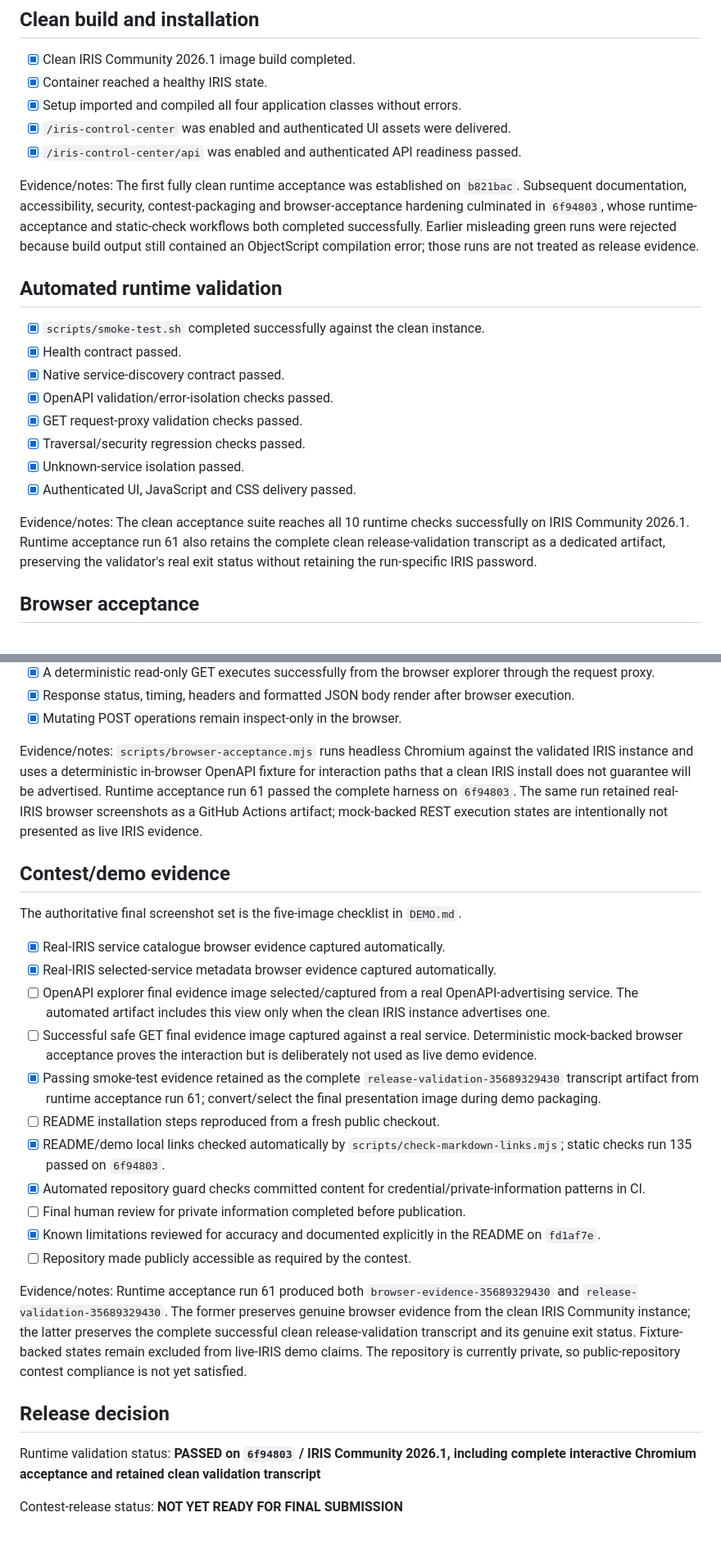
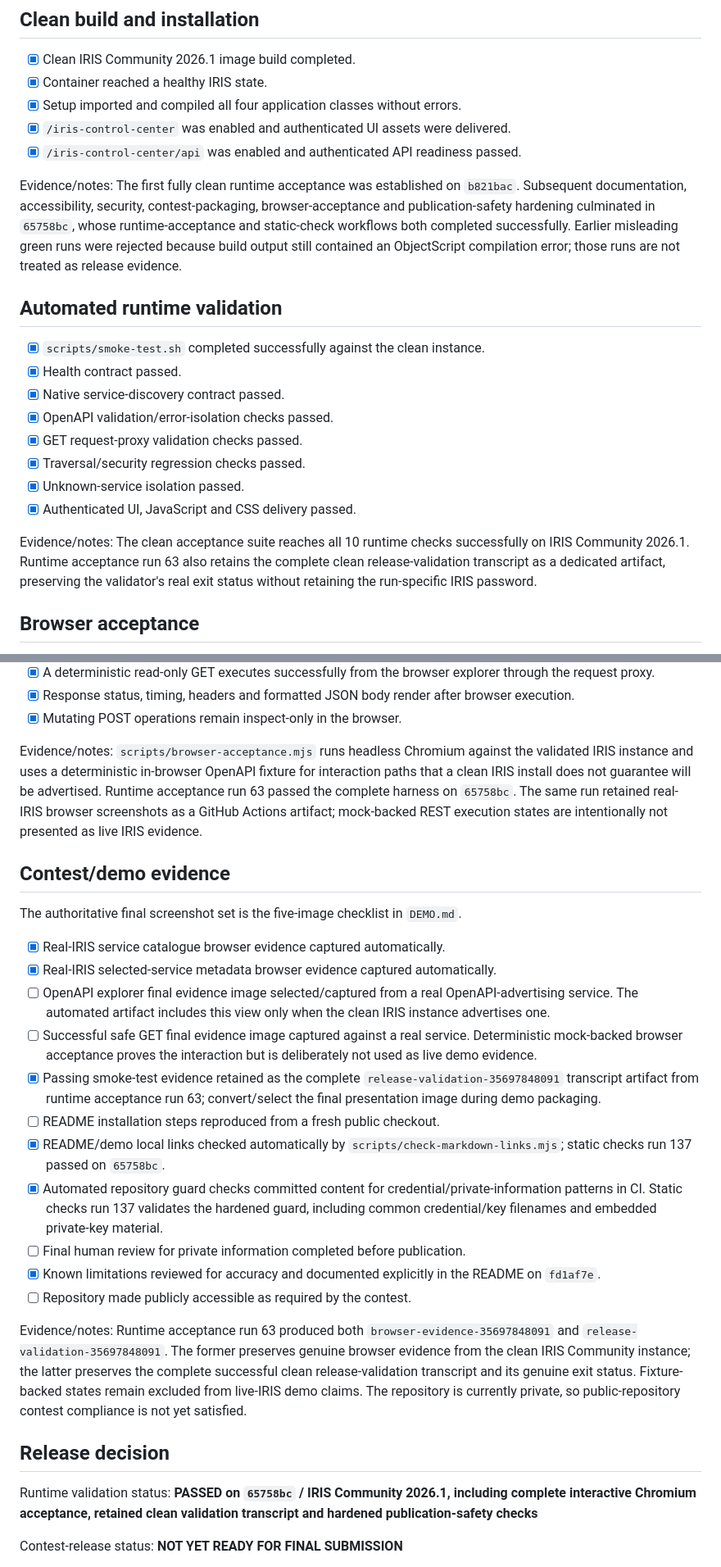
Before and after one commit to mrtandmilo/iris-control-center, a Markdown page: docs/RELEASE_EVIDENCE.md, 2 parts joined by grey strips. Shown at 82% size. Drawn GitHub-style; blank space fills up the shorter version.

Commit message:
Record validated publication safety baseline

```diff
--- a/docs/RELEASE_EVIDENCE.md
+++ b/docs/RELEASE_EVIDENCE.md
@@ -22,7 +22,7 @@ This record tracks the final contest release. Do not record passwords, tokens, c
 - [x] `/iris-control-center` was enabled and authenticated UI assets were delivered.
 - [x] `/iris-control-center/api` was enabled and authenticated API readiness passed.
 
-Evidence/notes: The first fully clean runtime acceptance was established on `b821bac`. Subsequent documentation, accessibility, security, contest-packaging and browser-acceptance hardening culminated in `6f94803`, whose runtime-acceptance and static-check workflows both completed successfully. Earlier misleading green runs were rejected because build output still contained an ObjectScript compilation error; those runs are not treated as release evidence.
+Evidence/notes: The first fully clean runtime acceptance was established on `b821bac`. Subsequent documentation, accessibility, security, contest-packaging, browser-acceptance and publication-safety hardening culminated in `65758bc`, whose runtime-acceptance and static-check workflows both completed successfully. Earlier misleading green runs were rejected because build output still contained an ObjectScript compilation error; those runs are not treated as release evidence.
 
 ## Automated runtime validation
 
@@ -35,7 +35,7 @@ Evidence/notes: The first fully clean runtime acceptance was established on `b82
 - [x] Unknown-service isolation passed.
 - [x] Authenticated UI, JavaScript and CSS delivery passed.
 
-Evidence/notes: The clean acceptance suite reaches all 10 runtime checks successfully on IRIS Community 2026.1. Runtime acceptance run 61 also retains the complete clean release-validation transcript as a dedicated artifact, preserving the validator's real exit status without retaining the run-specific IRIS password.
+Evidence/notes: The clean acceptance suite reaches all 10 runtime checks successfully on IRIS Community 2026.1. Runtime acceptance run 63 also retains the complete clean release-validation transcript as a dedicated artifact, preserving the validator's real exit status without retaining the run-specific IRIS password.
 
 ## Browser acceptance
 
@@ -51,7 +51,7 @@ Evidence/notes: The clean acceptance suite reaches all 10 runtime checks success
 - [x] Response status, timing, headers and formatted JSON body render after browser execution.
 - [x] Mutating POST operations remain inspect-only in the browser.
 
-Evidence/notes: `scripts/browser-acceptance.mjs` runs headless Chromium against the validated IRIS instance and uses a deterministic in-browser OpenAPI fixture for interaction paths that a clean IRIS install does not guarantee will be advertised. Runtime acceptance run 61 passed the complete harness on `6f94803`. The same run retained real-IRIS browser screenshots as a GitHub Actions artifact; mock-backed REST execution states are intentionally not presented as live IRIS evidence.
+Evidence/notes: `scripts/browser-acceptance.mjs` runs headless Chromium against the validated IRIS instance and uses a deterministic in-browser OpenAPI fixture for interaction paths that a clean IRIS install does not guarantee will be advertised. Runtime acceptance run 63 passed the complete harness on `65758bc`. The same run retained real-IRIS browser screenshots as a GitHub Actions artifact; mock-backed REST execution states are intentionally not presented as live IRIS evidence.
 
 ## Contest/demo evidence
 
@@ -61,19 +61,19 @@ The authoritative final screenshot set is the five-image checklist in `DEMO.md`.
 - [x] Real-IRIS selected-service metadata browser evidence captured automatically.
 - [ ] OpenAPI explorer final evidence image selected/captured from a real OpenAPI-advertising service. The automated artifact includes this view only when the clean IRIS instance advertises one.
 - [ ] Successful safe GET final evidence image captured against a real service. Deterministic mock-backed browser acceptance proves the interaction but is deliberately not used as live demo evidence.
-- [x] Passing smoke-test evidence retained as the complete `release-validation-35689329430` transcript artifact from runtime acceptance run 61; convert/select the final presentation image during demo packaging.
+- [x] Passing smoke-test evidence retained as the complete `release-validation-35697848091` transcript artifact from runtime acceptance run 63; convert/select the final presentation image during demo packaging.
 - [ ] README installation steps reproduced from a fresh public checkout.
-- [x] README/demo local links checked automatically by `scripts/check-markdown-links.mjs`; static checks run 135 passed on `6f94803`.
-- [x] Automated repository guard checks committed content for credential/private-information patterns in CI.
+- [x] README/demo local links checked automatically by `scripts/check-markdown-links.mjs`; static checks run 137 passed on `65758bc`.
+- [x] Automated repository guard checks committed content for credential/private-information patterns in CI. Static checks run 137 validates the hardened guard, including common credential/key filenames and embedded private-key material.
 - [ ] Final human review for private information completed before publication.
 - [x] Known limitations reviewed for accuracy and documented explicitly in the README on `fd1af7e`.
 - [ ] Repository made publicly accessible as required by the contest.
 
-Evidence/notes: Runtime acceptance run 61 produced both `browser-evidence-35689329430` and `release-validation-35689329430`. The former preserves genuine browser evidence from the clean IRIS Community instance; the latter preserves the complete successful clean release-validation transcript and its genuine exit status. Fixture-backed states remain excluded from live-IRIS demo claims. The repository is currently private, so public-repository contest compliance is not yet satisfied.
+Evidence/notes: Runtime acceptance run 63 produced both `browser-evidence-35697848091` and `release-validation-35697848091`. The former preserves genuine browser evidence from the clean IRIS Community instance; the latter preserves the complete successful clean release-validation transcript and its genuine exit status. Fixture-backed states remain excluded from live-IRIS demo claims. The repository is currently private, so public-repository contest compliance is not yet satisfied.
 
 ## Release decision
 
-Runtime validation status: **PASSED on `6f94803` / IRIS Community 2026.1, including complete interactive Chromium acceptance and retained clean validation transcript**
+Runtime validation status: **PASSED on `65758bc` / IRIS Community 2026.1, including complete interactive Chromium acceptance, retained clean validation transcript and hardened publication-safety checks**
 
 Contest-release status: **NOT YET READY FOR FINAL SUBMISSION**
 
```
Also changed, not shown: other parts of docs/RELEASE_EVIDENCE.md (+6 -6 lines).
